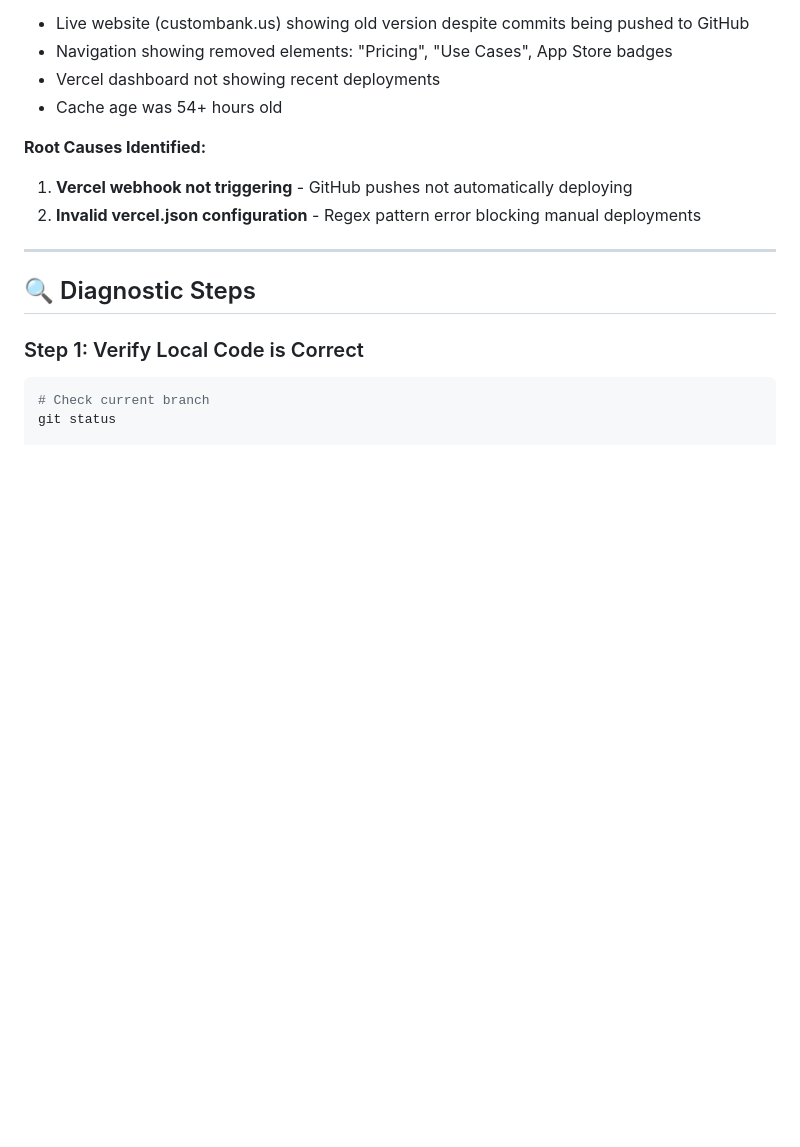
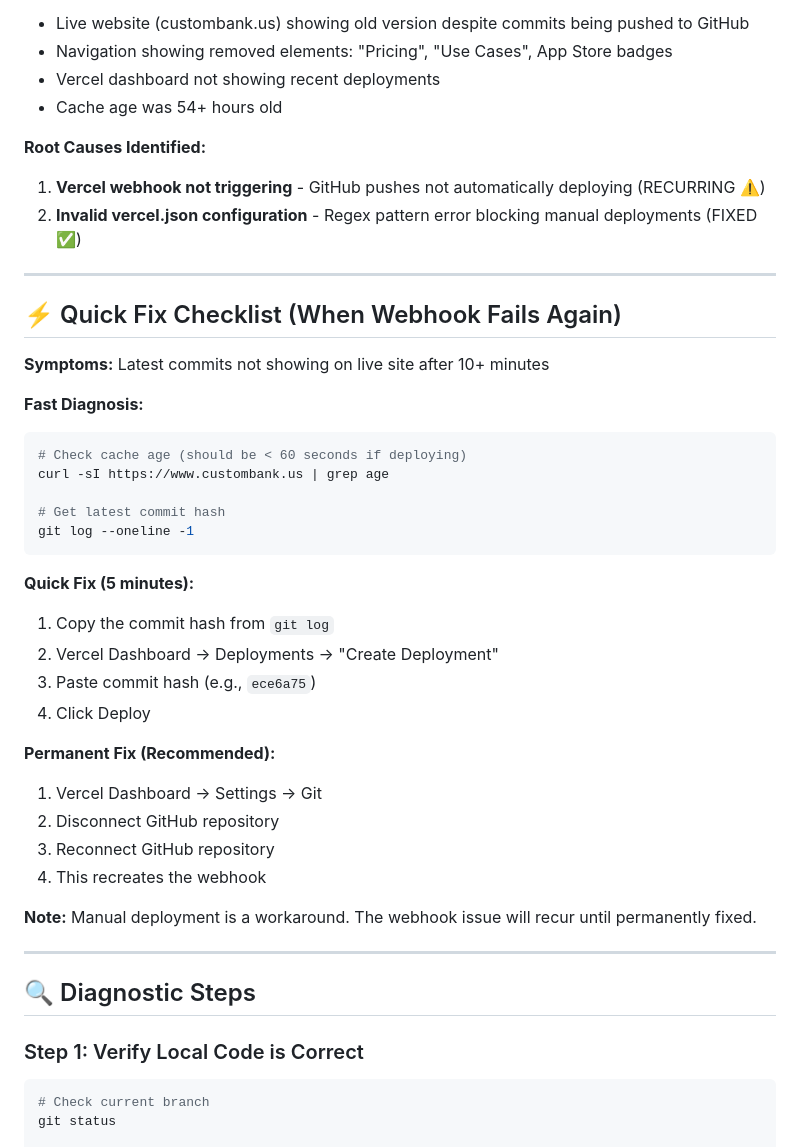
Before and after one commit to bobbyburns1989/CustomBank.us, a Markdown page: TROUBLESHOOTING_VERCEL_DEPLOYMENT.md, the part around one of its changes. GitHub-like rendering; blank space fills up the shorter version.

````diff
--- a/TROUBLESHOOTING_VERCEL_DEPLOYMENT.md
+++ b/TROUBLESHOOTING_VERCEL_DEPLOYMENT.md
@@ -15,8 +15,37 @@
 - Cache age was 54+ hours old
 
 **Root Causes Identified:**
-1. **Vercel webhook not triggering** - GitHub pushes not automatically deploying
-2. **Invalid vercel.json configuration** - Regex pattern error blocking manual deployments
+1. **Vercel webhook not triggering** - GitHub pushes not automatically deploying (RECURRING ⚠️)
+2. **Invalid vercel.json configuration** - Regex pattern error blocking manual deployments (FIXED ✅)
+
+---
+
+## ⚡ Quick Fix Checklist (When Webhook Fails Again)
+
+**Symptoms:** Latest commits not showing on live site after 10+ minutes
+
+**Fast Diagnosis:**
+```bash
+# Check cache age (should be < 60 seconds if deploying)
+curl -sI https://www.custombank.us | grep age
+
+# Get latest commit hash
+git log --oneline -1
+```
+
+**Quick Fix (5 minutes):**
+1. Copy the commit hash from `git log`
+2. Vercel Dashboard → Deployments → "Create Deployment"
+3. Paste commit hash (e.g., `ece6a75`)
+4. Click Deploy
+
+**Permanent Fix (Recommended):**
+1. Vercel Dashboard → Settings → Git
+2. Disconnect GitHub repository
+3. Reconnect GitHub repository
+4. This recreates the webhook
+
+**Note:** Manual deployment is a workaround. The webhook issue will recur until permanently fixed.
 
 ---
 
````
Also changed, not shown: other parts of TROUBLESHOOTING_VERCEL_DEPLOYMENT.md (+26 -3 lines).
